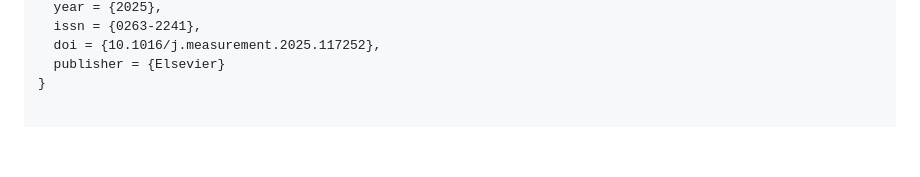
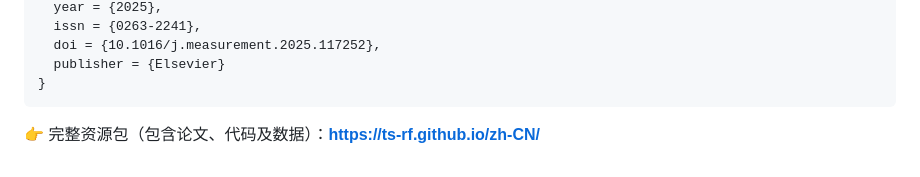
Before and after one commit to imgonnabesodamnrich/Marine-Engine-Fault-Detection, a Markdown page: README.md, the part around the change. Drawn GitHub-style; blank space fills up the shorter version.

````diff
--- a/README.md
+++ b/README.md
@@ -208,3 +208,5 @@
   doi = {10.1016/j.measurement.2025.117252},
   publisher = {Elsevier}
 }
+```
+👉 完整资源包（包含论文、代码及数据）：**https://ts-rf.github.io/zh-CN/**
````
